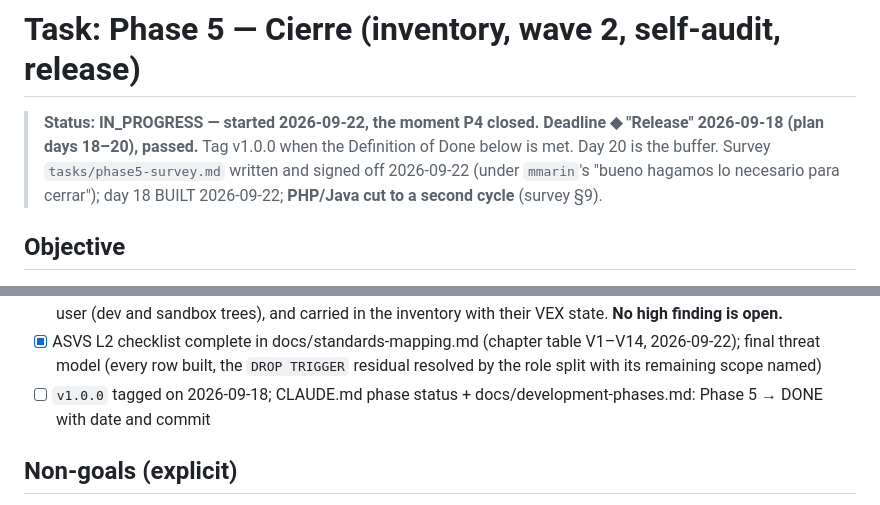
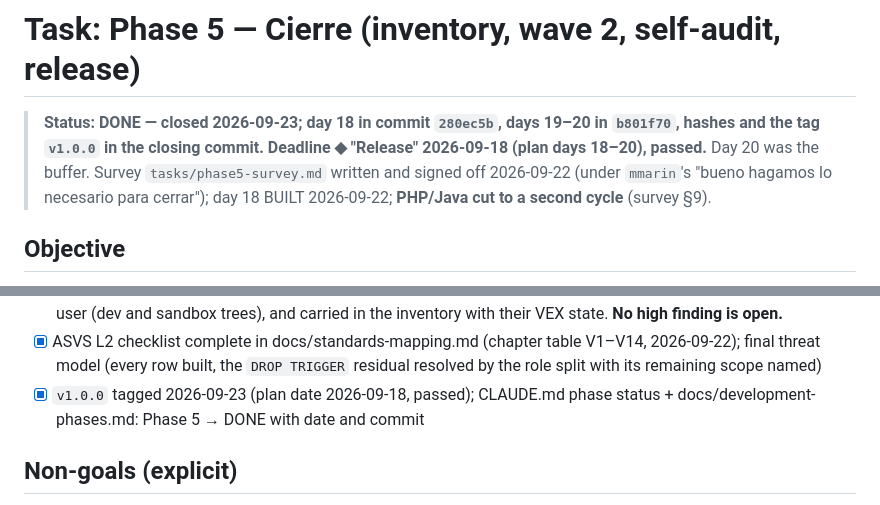
Before and after one commit to Dookan/dioptra, a Markdown page: tasks/phase5-closure.md, 2 parts joined by grey strips. Rendered like a GitHub page.

Commit message:
docs(phase5): record the commit hashes, close the phase and tag v1.0.0

```diff
--- a/tasks/phase5-closure.md
+++ b/tasks/phase5-closure.md
@@ -1,8 +1,8 @@
 # Task: Phase 5 — Cierre (inventory, wave 2, self-audit, release)
 
-> **Status: IN_PROGRESS — started 2026-09-22, the moment P4 closed. Deadline
-> ◆ "Release" 2026-09-18 (plan days 18–20), passed.** Tag v1.0.0 when the
-> Definition of Done below is met. Day 20 is the buffer. Survey
+> **Status: DONE — closed 2026-09-23; day 18 in commit `280ec5b`, days 19–20 in
+> `b801f70`, hashes and the tag `v1.0.0` in the closing commit. Deadline
+> ◆ "Release" 2026-09-18 (plan days 18–20), passed.** Day 20 was the buffer. Survey
 > `tasks/phase5-survey.md` written and signed off 2026-09-22 (under `mmarin`'s
 > "bueno hagamos lo necesario para cerrar"); day 18 BUILT 2026-09-22;
 > **PHP/Java cut to a second cycle** (survey §9).
@@ -176,7 +176,7 @@ is never cut.
       attributable as recorded in `docs/threat-model.md`
 - [x] Self-audit executed 2026-09-22 (`scripts/self_audit.py`, tree at `e2238c6`, every tool RAN): 94 findings — 3 high, 5 medium, 86 info. The three highs are `hardcoded-secret-assignment` on our own rule fixtures (`rules/semgrep/tests/hardcoded-secrets/positive.*`) and on the sandbox test's exfiltration canary: discarded with a written justification each. The 86 infos are the rule fixtures (`positive.*` files exist to make the rules fire), the suite's fixed test secrets, three `RegExp` in a frontend test and three `Markup(...)` calls in `reports/engine.py` that wrap already-escaped values — all discarded with a justification. The 5 mediums are real: CVE-2026-82417 / 82562 / 8723 on `qs` 6.15.1 in the sandbox image's lockfile and CVE-2026-84373 on `vitest` / `@vitest/mocker` 4.1.10 in the frontend's — confirmed as dependency debt for 1.x with the justification that neither is served to a user (dev and sandbox trees), and carried in the inventory with their VEX state. **No high finding is open.**
 - [x] ASVS L2 checklist complete in docs/standards-mapping.md (chapter table V1–V14, 2026-09-22); final threat model (every row built, the `DROP TRIGGER` residual resolved by the role split with its remaining scope named)
-- [ ] `v1.0.0` tagged on 2026-09-18; CLAUDE.md phase status +
+- [x] `v1.0.0` tagged 2026-09-23 (plan date 2026-09-18, passed); CLAUDE.md phase status +
       docs/development-phases.md: Phase 5 → DONE with date and commit
 
 ## Non-goals (explicit)
```
Also changed, not shown: CLAUDE.md (+1 -1 lines), docs/development-phases.md (+1 -1 lines).
